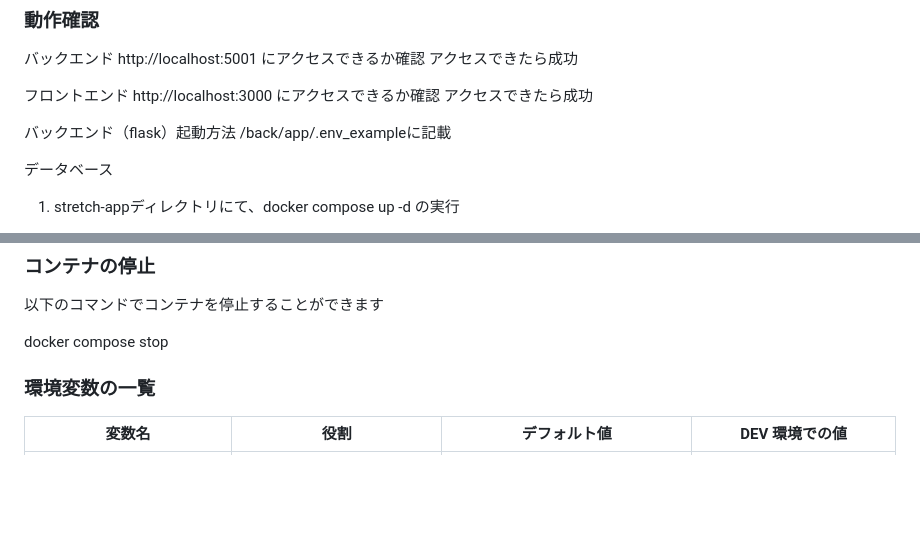
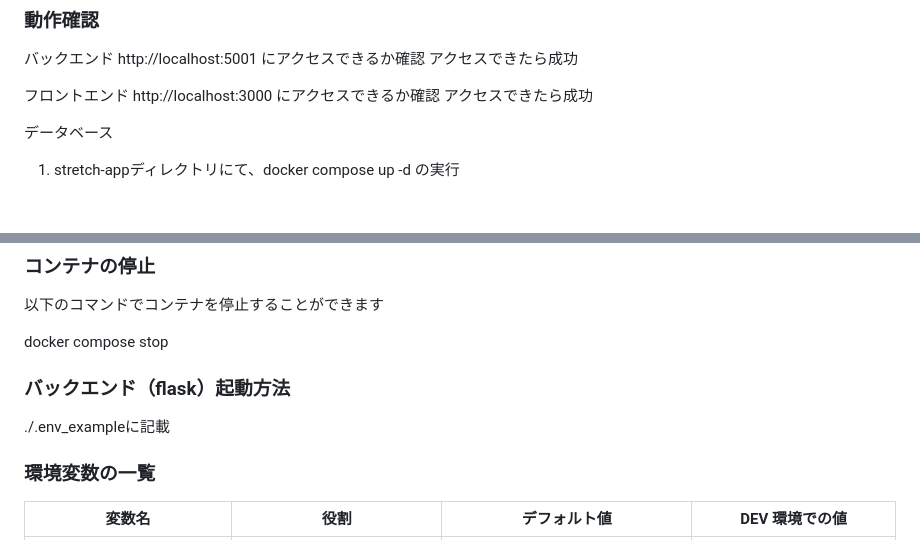
Before and after one commit to RareTECH-Hackathon-D-Team2024Autumn/stretch-app, a Markdown page: README.md, 2 parts joined by grey strips. Drawn GitHub-style; blank space fills up the shorter version.

Commit message:
Update README.md
記載内容の修正

```diff
--- a/README.md
+++ b/README.md
@@ -168,9 +168,6 @@ http://localhost:5001 にアクセスできるか確認
 http://localhost:3000 にアクセスできるか確認
 アクセスできたら成功
 
-バックエンド（flask）起動方法
-/back/app/.env_exampleに記載
-
 データベース
 1. stretch-appディレクトリにて、docker compose up -d の実行
 
@@ -187,6 +184,9 @@ http://localhost:3000 にアクセスできるか確認
 以下のコマンドでコンテナを停止することができます
 
 docker compose stop
+
+### バックエンド（flask）起動方法
+./.env_exampleに記載
 
 ### 環境変数の一覧
 
```
